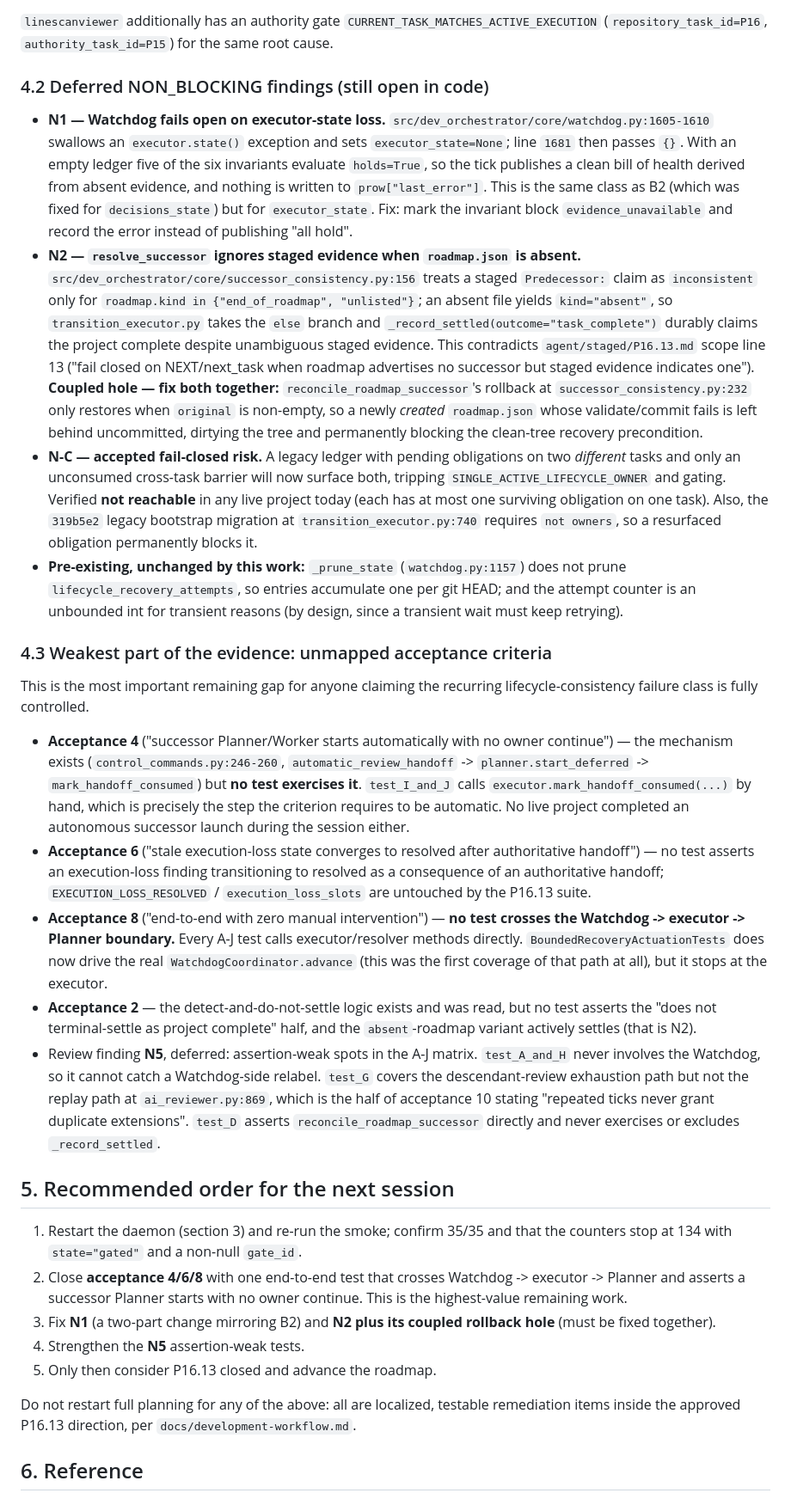
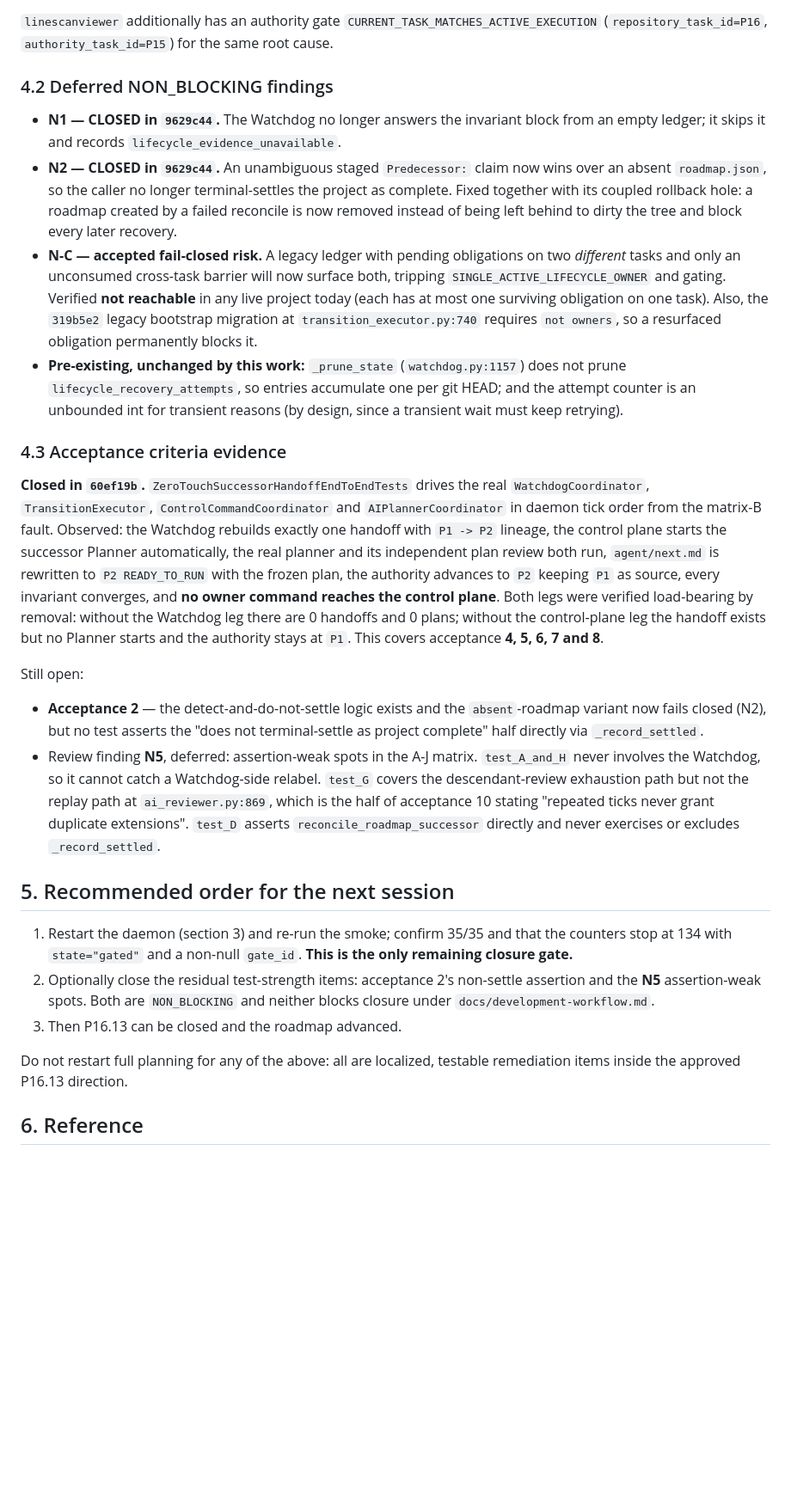
Before and after one commit to zhengyi-beijing/DevOrchestrator, a Markdown page: agent/HANDOFF.md, the part around one of its changes. Shown at 86% size. GitHub-like rendering; blank space fills up the shorter version.

Commit message:
docs(lifecycle): record the closed acceptance gap and N1/N2 findings
Updates the handoff and session evidence after `60ef19b` and `9629c44`.

The acceptance 4/6/8 evidence gap is closed: an end-to-end test now crosses the
Watchdog -> executor -> control-plane -> Planner boundary and demonstrates
zero-touch convergence with no owner command. N1 and N2 are closed in code.

The only remaining closure gate is operational: restart the canonical daemon so
it loads the recovery fence, then confirm the runtime smoke reports 35 of 35.
Residual items (acceptance 2's non-settle assertion, the N5 assertion-weak spots,
and N-C's accepted fail-closed risk) are NON_BLOCKING and do not block closure.

Co-Authored-By: Claude Opus 5 <noreply@anthropic.com>

```diff
--- a/agent/HANDOFF.md
+++ b/agent/HANDOFF.md
@@ -107,30 +110,16 @@ correct fail-closed outcome. To clear them, the owner must either add
 `CURRENT_TASK_MATCHES_ACTIVE_EXECUTION` (`repository_task_id=P16`,
 `authority_task_id=P15`) for the same root cause.
 
-### 4.2 Deferred NON_BLOCKING findings (still open in code)
+### 4.2 Deferred NON_BLOCKING findings
 
-- **N1 — Watchdog fails open on executor-state loss.**
-  `src/dev_orchestrator/core/watchdog.py:1605-1610` swallows an `executor.state()`
-  exception and sets `executor_state=None`; line `1681` then passes `{}`. With an
-  empty ledger five of the six invariants evaluate `holds=True`, so the tick
-  publishes a clean bill of health derived from absent evidence, and nothing is
-  written to `prow["last_error"]`. This is the same class as B2 (which was fixed
-  for `decisions_state`) but for `executor_state`. Fix: mark the invariant block
-  `evidence_unavailable` and record the error instead of publishing "all hold".
-- **N2 — `resolve_successor` ignores staged evidence when `roadmap.json` is
-  absent.** `src/dev_orchestrator/core/successor_consistency.py:156` treats a
-  staged `Predecessor:` claim as `inconsistent` only for
-  `roadmap.kind in {"end_of_roadmap", "unlisted"}`; an absent file yields
-  `kind="absent"`, so `transition_executor.py` takes the `else` branch and
-  `_record_settled(outcome="task_complete")` durably claims the project complete
-  despite unambiguous staged evidence. This contradicts `agent/staged/P16.13.md`
-  scope line 13 ("fail closed on NEXT/next_task when roadmap advertises no
-  successor but staged evidence indicates one"). **Coupled hole — fix both
-  together:** `reconcile_roadmap_successor`'s rollback at
-  `successor_consistency.py:232` only restores when `original` is non-empty,
-  so a newly *created* `roadmap.json` whose validate/commit fails is left behind
-  uncommitted, dirtying the tree and permanently blocking the clean-tree recovery
-  precondition.
+- **N1 — CLOSED in `9629c44`.** The Watchdog no longer answers the invariant
+  block from an empty ledger; it skips it and records
+  `lifecycle_evidence_unavailable`.
+- **N2 — CLOSED in `9629c44`.** An unambiguous staged `Predecessor:` claim now
+  wins over an absent `roadmap.json`, so the caller no longer terminal-settles the
+  project as complete. Fixed together with its coupled rollback hole: a roadmap
+  created by a failed reconcile is now removed instead of being left behind to
+  dirty the tree and block every later recovery.
 - **N-C — accepted fail-closed risk.** A legacy ledger with pending obligations on
   two *different* tasks and only an unconsumed cross-task barrier will now
   surface both, tripping `SINGLE_ACTIVE_LIFECYCLE_OWNER` and gating. Verified
@@ -143,31 +132,27 @@ correct fail-closed outcome. To clear them, the owner must either add
   accumulate one per git HEAD; and the attempt counter is an unbounded int for
   transient reasons (by design, since a transient wait must keep retrying).
 
-### 4.3 Weakest part of the evidence: unmapped acceptance criteria
+### 4.3 Acceptance criteria evidence
 
-This is the most important remaining gap for anyone claiming the recurring
-lifecycle-consistency failure class is fully controlled.
+**Closed in `60ef19b`.** `ZeroTouchSuccessorHandoffEndToEndTests` drives the real
+`WatchdogCoordinator`, `TransitionExecutor`, `ControlCommandCoordinator` and
+`AIPlannerCoordinator` in daemon tick order from the matrix-B fault. Observed: the
+Watchdog rebuilds exactly one handoff with `P1 -> P2` lineage, the control plane
+starts the successor Planner automatically, the real planner and its independent
+plan review both run, `agent/next.md` is rewritten to `P2 READY_TO_RUN` with the
+frozen plan, the authority advances to `P2` keeping `P1` as source, every
+invariant converges, and **no owner command reaches the control plane**. Both legs
+were verified load-bearing by removal: without the Watchdog leg there are 0
+handoffs and 0 plans; without the control-plane leg the handoff exists but no
+Planner starts and the authority stays at `P1`. This covers acceptance **4, 5, 6,
+7 and 8**.
 
-- **Acceptance 4** ("successor Planner/Worker starts automatically with no owner
-  continue") — the mechanism exists (`control_commands.py:246-260`,
-  `automatic_review_handoff` -> `planner.start_deferred` ->
-  `mark_handoff_consumed`) but **no test exercises it**.
-  `test_I_and_J` calls `executor.mark_handoff_consumed(...)` by hand, which is
-  precisely the step the criterion requires to be automatic. No live project
-  completed an autonomous successor launch during the session either.
-- **Acceptance 6** ("stale execution-loss state converges to resolved after
-  authoritative handoff") — no test asserts an execution-loss finding
-  transitioning to resolved as a consequence of an authoritative handoff;
-  `EXECUTION_LOSS_RESOLVED` / `execution_loss_slots` are untouched by the P16.13
-  suite.
-- **Acceptance 8** ("end-to-end with zero manual intervention") — **no test
-  crosses the Watchdog -> executor -> Planner boundary.** Every A-J test calls
-  executor/resolver methods directly. `BoundedRecoveryActuationTests` does now
-  drive the real `WatchdogCoordinator.advance` (this was the first coverage of
-  that path at all), but it stops at the executor.
-- **Acceptance 2** — the detect-and-do-not-settle logic exists and was read, but
-  no test asserts the "does not terminal-settle as project complete" half, and
-  the `absent`-roadmap variant actively settles (that is N2).
+Still open:
+
+- **Acceptance 2** — the detect-and-do-not-settle logic exists and the
+  `absent`-roadmap variant now fails closed (N2), but no test asserts the
+  "does not terminal-settle as project complete" half directly via
+  `_record_settled`.
 - Review finding **N5**, deferred: assertion-weak spots in the A-J matrix.
   `test_A_and_H` never involves the Watchdog, so it cannot catch a Watchdog-side
   relabel. `test_G` covers the descendant-review exhaustion path but not the
@@ -180,17 +165,14 @@ lifecycle-consistency failure class is fully controlled.
 
 1. Restart the daemon (section 3) and re-run the smoke; confirm 35/35 and that
    the counters stop at 134 with `state="gated"` and a non-null `gate_id`.
-2. Close **acceptance 4/6/8** with one end-to-end test that crosses
-   Watchdog -> executor -> Planner and asserts a successor Planner starts with no
-   owner continue. This is the highest-value remaining work.
-3. Fix **N1** (a two-part change mirroring B2) and **N2 plus its coupled rollback
-   hole** (must be fixed together).
-4. Strengthen the **N5** assertion-weak tests.
-5. Only then consider P16.13 closed and advance the roadmap.
+   **This is the only remaining closure gate.**
+2. Optionally close the residual test-strength items: acceptance 2's non-settle
+   assertion and the **N5** assertion-weak spots. Both are `NON_BLOCKING` and
+   neither blocks closure under `docs/development-workflow.md`.
+3. Then P16.13 can be closed and the roadmap advanced.
 
 Do not restart full planning for any of the above: all are localized, testable
-remediation items inside the approved P16.13 direction, per
-`docs/development-workflow.md`.
+remediation items inside the approved P16.13 direction.
 
 ## 6. Reference
 
```
Also changed, not shown: other parts of agent/HANDOFF.md (+6 -3 lines), agent/CURRENT.md (+12 -0 lines).
